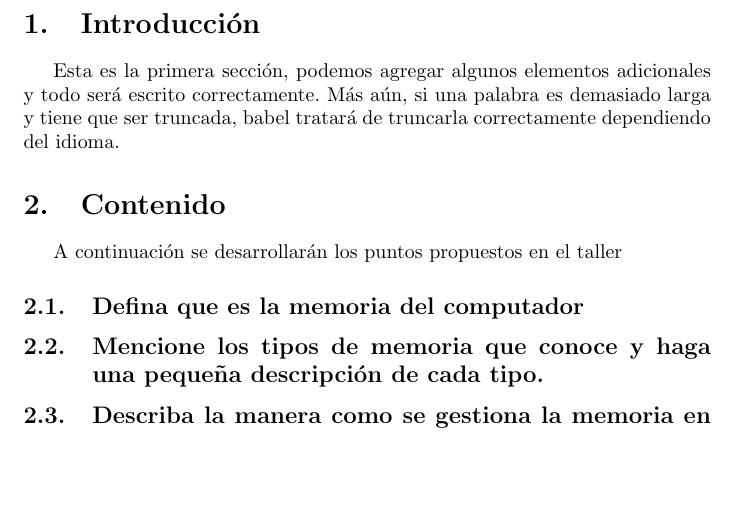
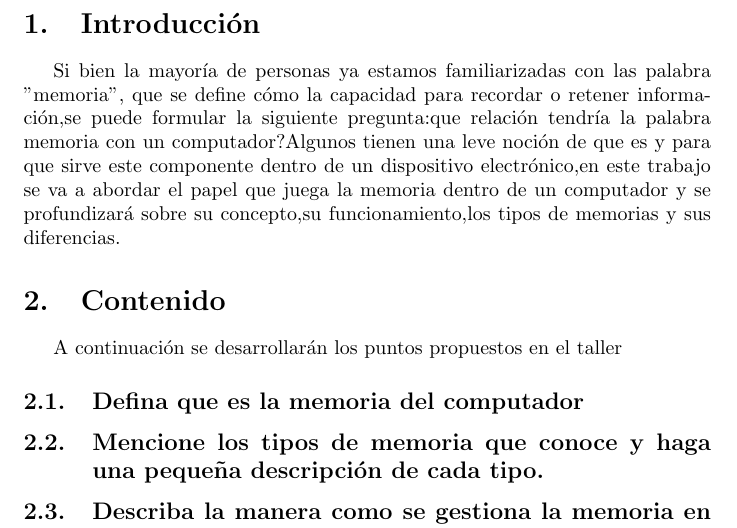
Before and after one commit to cristinavergara1/Proyecto-de-Investigaci-n, a LaTeX document (main.tex): part of page 3 of 4, cut so that both start at the same text, the shorter picture padded with empty space. Compiled offline with pdfLaTeX.

Commit message:
Se agregó introducción

```diff
--- a/main.tex
+++ b/main.tex
@@ -39,7 +39,8 @@
 \tableofcontents
 \newpage
 \section{Introducción}\label{intro}
-Esta es la primera sección, podemos agregar algunos elementos adicionales y todo será escrito correctamente. Más aún, si una palabra es demasiado larga y tiene que ser truncada, babel tratará de truncarla correctamente dependiendo del idioma.
+Si bien la mayoría de personas ya estamos familiarizadas con las palabra "memoria", que se  define cómo la capacidad para recordar o retener información,se puede formular la siguiente pregunta:que relación tendría la palabra memoria con un computador?Algunos tienen una leve noción de que es y para que sirve este componente dentro de un dispositivo electrónico,en este trabajo se va a abordar el papel que juega la memoria dentro de un computador y se profundizará sobre su concepto,su funcionamiento,los tipos de memorias y sus diferencias.
+
 
 \section{Contenido} \label{contenido}
 A continuación se desarrollarán los puntos propuestos en el taller
```
